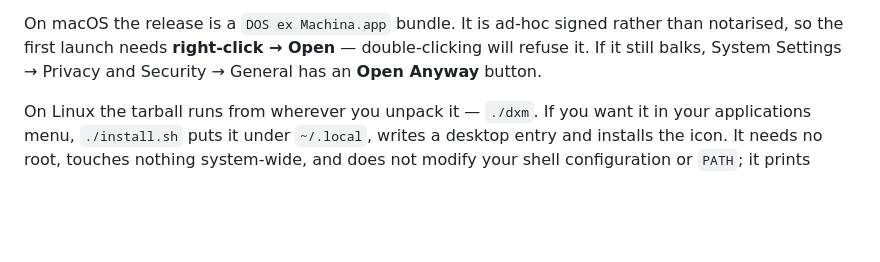
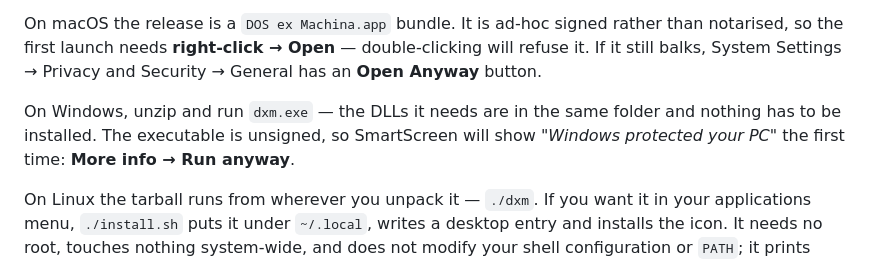
Before and after one commit to pedrocatalao/dos-ex-machina, a Markdown page: README.md, the part around the change. Rendered like a GitHub page; blank space fills up the shorter version.

Commit message:
docs: add installation instructions for Windows executable to README

```diff
--- a/README.md
+++ b/README.md
@@ -70,6 +70,11 @@ On macOS the release is a `DOS ex Machina.app` bundle. It is ad-hoc signed
 rather than notarised, so the first launch needs **right-click → Open** —
 double-clicking will refuse it. If it still balks, System Settings → Privacy
 and Security → General has an **Open Anyway** button.
+
+On Windows, unzip and run `dxm.exe` — the DLLs it needs are in the same
+folder and nothing has to be installed. The executable is unsigned, so
+SmartScreen will show *"Windows protected your PC"* the first time: **More
+info → Run anyway**.
 
 On Linux the tarball runs from wherever you unpack it — `./dxm`. If you want
 it in your applications menu, `./install.sh` puts it under `~/.local`, writes
```
